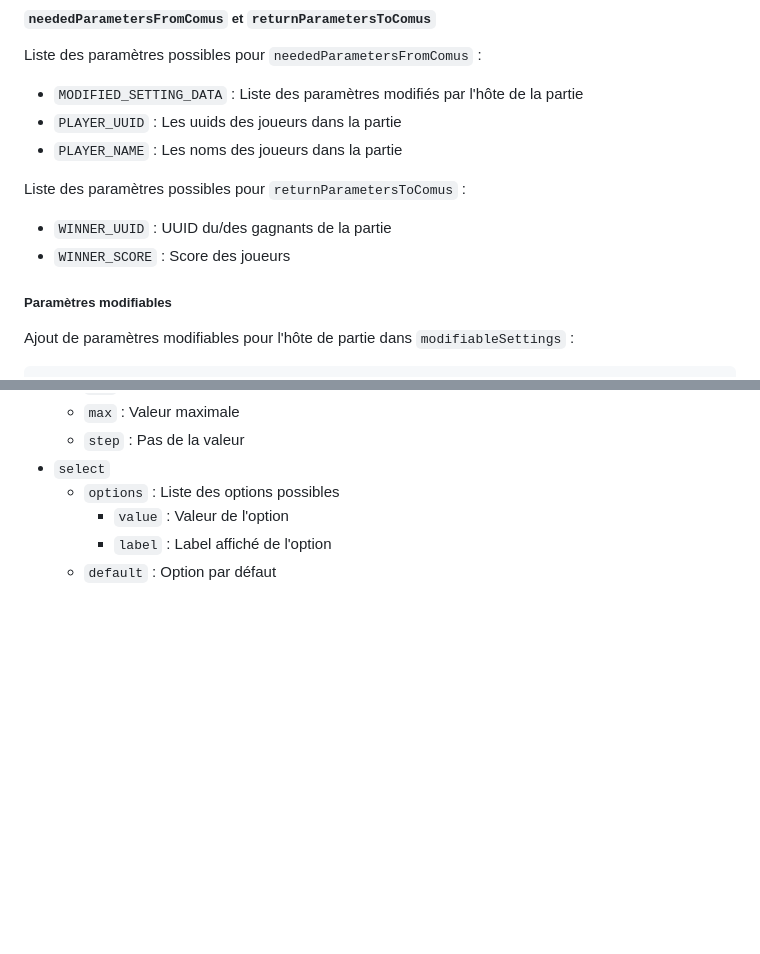
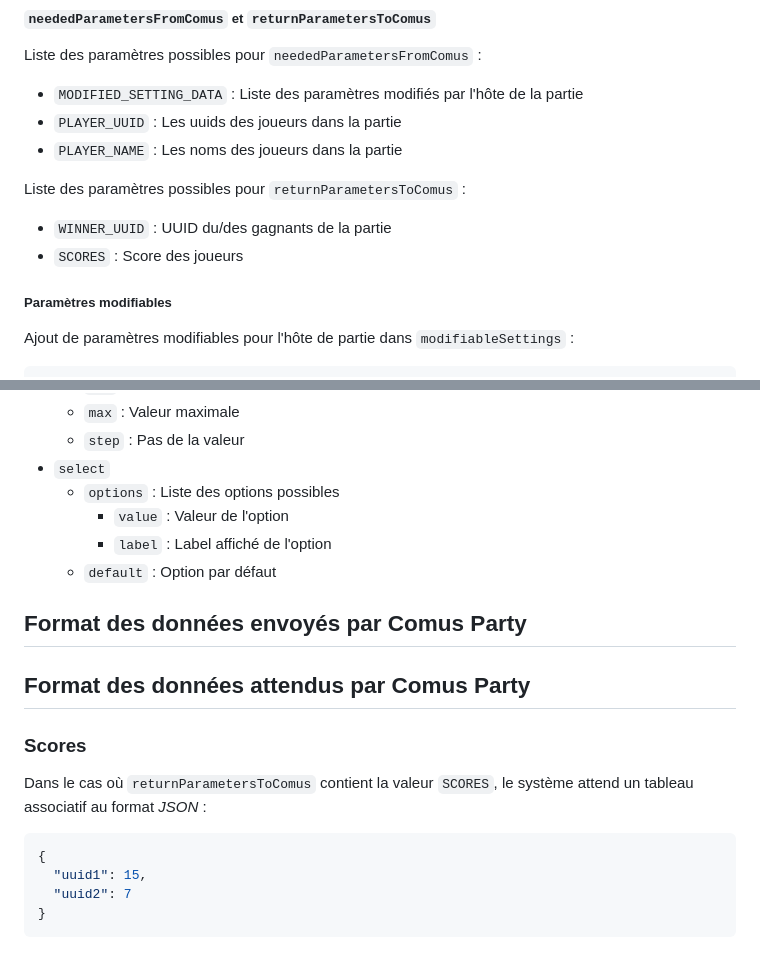
Before and after one commit to ValbionGroup/Comus-Party, a Markdown page: games/README.md, 2 parts joined by grey strips. Rendered like a GitHub page; blank space fills up the shorter version.

Commit message:
📝 Ajout du format de retour des scores pour la plateforme

````diff
--- a/games/README.md
+++ b/games/README.md
@@ -66,7 +66,7 @@ Liste des paramètres possibles pour `neededParametersFromComus` :
 Liste des paramètres possibles pour `returnParametersToComus` :
 
 - `WINNER_UUID` : UUID du/des gagnants de la partie
-- `WINNER_SCORE` : Score des joueurs
+- `SCORES` : Score des joueurs
 
 ##### Paramètres modifiables
 
@@ -107,3 +107,18 @@ Chaque type a des propriétés spécifiques :
         - `value` : Valeur de l'option
         - `label` : Label affiché de l'option
     - `default` : Option par défaut
+
+
+ ## Format des données envoyés par Comus Party
+
+ ## Format des données attendus par Comus Party
+
+ ### Scores
+
+Dans le cas où `returnParametersToComus` contient la valeur `SCORES`, le système attend un tableau associatif au format *JSON* :
+```json
+{
+  "uuid1": 15,
+  "uuid2": 7
+}
+```
````
